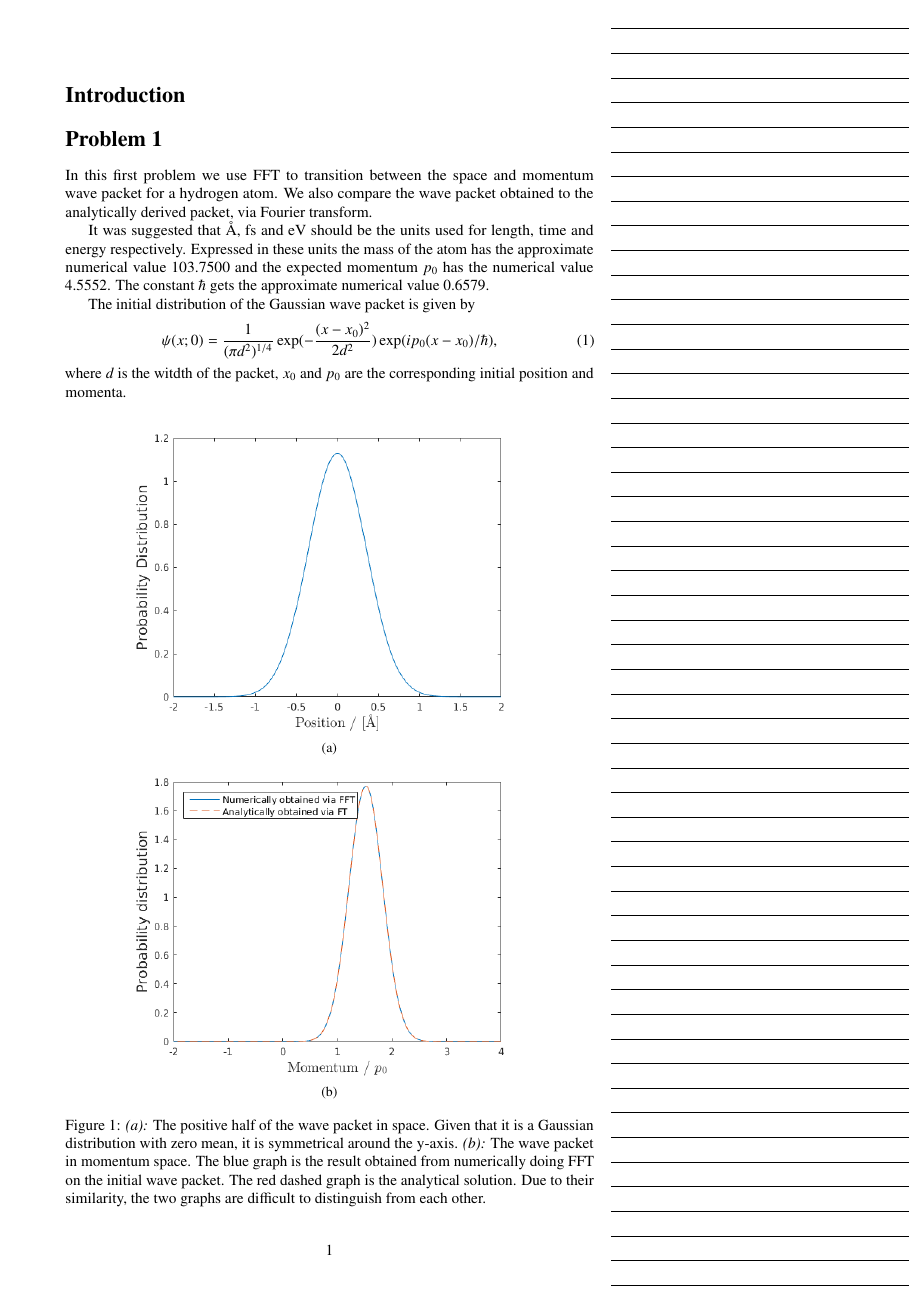
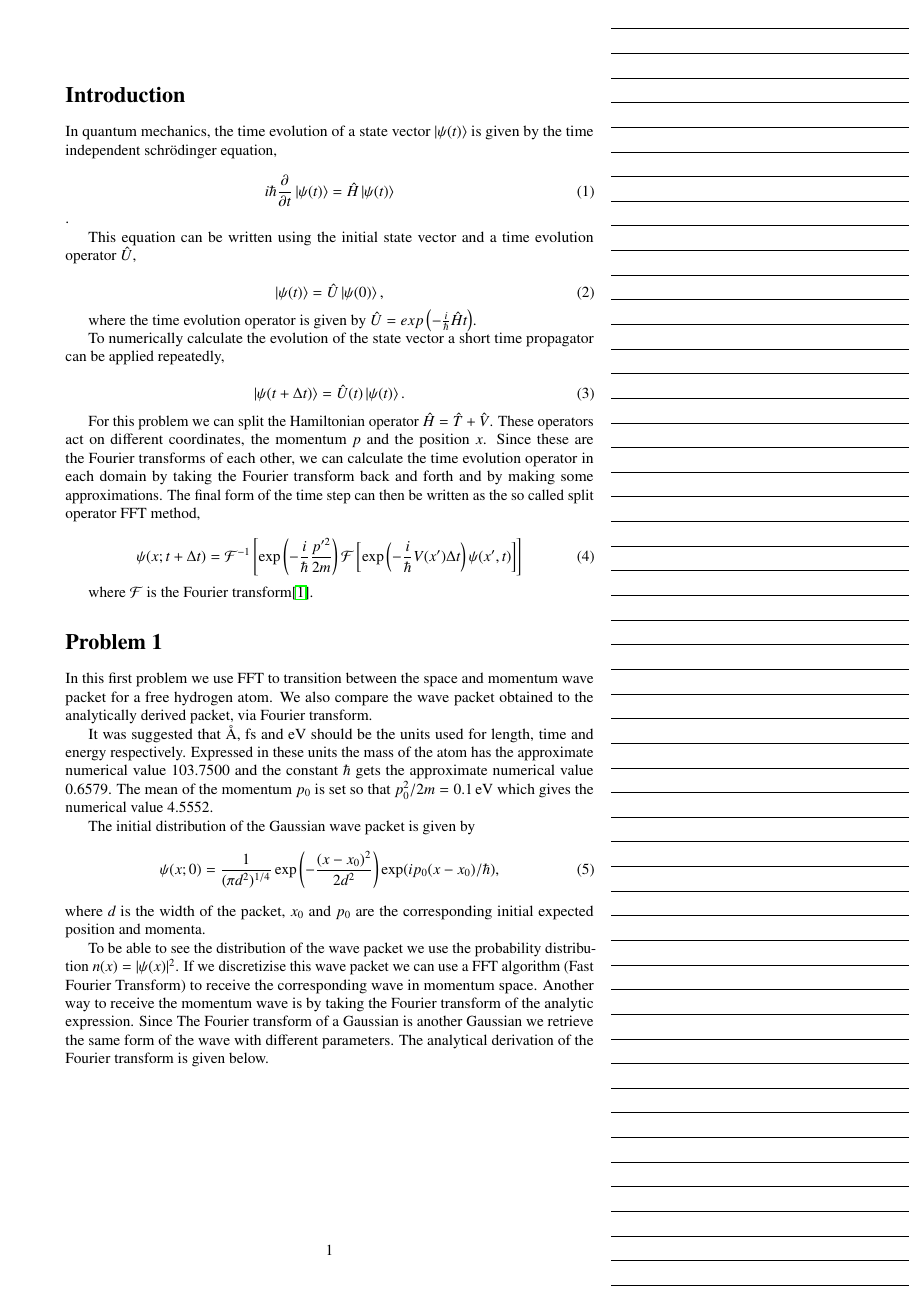
Before and after one commit to weery/FKA121_Homework3b, a LaTeX document (report/report.tex): page 2 of 7 before the commit and page 2 of 10 after it. Compiled offline with pdfLaTeX.

Commit message:
Added introduction text

```diff
--- a/report/report.tex
+++ b/report/report.tex
@@ -12,33 +12,45 @@
 
 \section*{Introduction}
 
+In quantum mechanics, the time evolution of a state vector $\left|\psi(t)\right>$ is given by the time independent schrödinger equation,
+
+\begin{equation}
+i\hbar\frac{\partial}{\partial t}\left|\psi(t)\right> = \hat{H}\left|\psi(t)\right>
+\end{equation}.
+
+This equation can be written using the initial state vector and a time evolution operator $\hat{U}$,
+
+\begin{equation}
+\left|\psi(t)\right> = \hat{U}\left|\psi(0)\right>,
+\end{equation}
+
+where the time evolution operator is given by $\hat{U}=exp\left(-\frac{i}{\hbar}\hat{H}t\right)$.
+
+To numerically calculate the evolution of the state vector a short time propagator can be applied repeatedly,
+
+\begin{equation}
+\left|\psi(t+\Delta t)\right> = \hat{U}(t)\left|\psi(t)\right>.
+\end{equation}
+
+For this problem we can split the Hamiltonian operator $\hat{H}=\hat{T}+\hat{V}$. These operators act on different coordinates, the momentum $p$ and the position $x$. Since these are the Fourier transforms of each other, we can calculate the time evolution operator in each domain by taking the Fourier transform back and forth and by making some approximations. The final form of the time step can then be written as the so called split operator FFT method,
+
+\begin{equation}
+\psi(x;t+\Delta t)= \mathcal{F}^{-1}\left[\exp\left(-\frac{i}{\hbar}\frac{p'^{2}}{2m}\right)\mathcal{F}\left[\exp\left(-\frac{i}{\hbar}V(x')\Delta t\right)\psi(x',t)\right]\right]
+\end{equation}
+
+where $\mathcal{F}$ is the Fourier transform\cite{probdesc}.
+
 \section*{Problem 1}
 
-In this first problem we use FFT to transition between the space and momentum wave packet for a hydrogen atom. We also compare the wave packet obtained to the analytically derived packet, via Fourier transform.
+In this first problem we use FFT to transition between the space and momentum wave packet for a free hydrogen atom. We also compare the wave packet obtained to the analytically derived packet, via Fourier transform.
 
-It was suggested that \AA, fs and eV should be the units used for length, time and energy respectively. Expressed in these units the mass of the atom has the approximate numerical value 103.7500 and the expected momentum $p_0$ has the numerical value 4.5552. The constant $\hbar$ gets the approximate numerical value 0.6579.
+It was suggested that \AA, fs and eV should be the units used for length, time and energy respectively. Expressed in these units the mass of the atom has the approximate numerical value 103.7500 and the constant $\hbar$ gets the approximate numerical value 0.6579. The mean of the momentum $p_0$ is set so that $p_0^2/2m=\unit[0.1]{eV}$ which gives the numerical value 4.5552.
 
 The initial distribution of the Gaussian wave packet is given by
 \begin{equation}
-	\psi(x;0)=\frac{1}{(\pi d^2)^{1/4}} \exp(-\frac{(x-x_0)^2}{2d^2}) \exp(i p_0(x-x_0)/\hbar),
+	\psi(x;0)=\frac{1}{(\pi d^2)^{1/4}} \exp\left(-\frac{(x-x_0)^2}{2d^2}\right) \exp(i p_0(x-x_0)/\hbar),
 \end{equation}
-where $d$ is the witdth of the packet, $x_0$ and $p_0$ are the corresponding initial position and momenta.
+where $d$ is the width of the packet, $x_0$ and $p_0$ are the corresponding initial expected position and momenta.
 
+To be able to see the distribution of the wave packet we use the probability distribution $n(x)=|\psi(x)|^2$. If we discretizise this wave packet we can use a FFT algorithm (Fast Fourier Transform) to receive the corresponding wave in momentum space. Another way to receive the momentum wave is by taking the Fourier transform of the analytic expression. Since The Fourier transform of a Gaussian is another Gaussian we retrieve the same form of the wave with different parameters. The analytical derivation of the Fourier transform is given below.
 
-
-\begin{figure}[H]
-    \centering
-    \captionsetup[subfigure]{justification=centering}
-    \begin{subfigure}[b]{0.8\textwidth}
-        \centering
-        \includegraphics[width=\textwidth]{graphics/task1/position_prob.png}
-		\caption{}
-		\label{fig:1_a}
-    \end{subfigure}
-    \begin{subfigure}[b]{0.8\textwidth}
-        \centering
-        \includegraphics[width=\textwidth]{graphics/task1/momentum_prob.png}
-        \caption{}
-		\label{fig:1_b}
-    \end{subfigure}
-    \caption{\textit{(a):} The positive half of the wave packet in space. Given that it is a Gaussian distribution with zero mean, it is symmetrical around the y-axis. \textit{(b):} The wave packet in momentum space. The blue graph is the result obtained from numerically doing FFT on the initial wave packet. The red dashed graph is the analytical solution. Due to their similarity, the two graphs are difficult to distinguish from each other.}
```
Also changed, not shown: code/main1.m (+2 -0 lines), code/main2.m (+18 -21 lines), report/graphics/task1/momentum_prob.png, report/graphics/task1/position_prob.png, report/graphics/task2/256fs.png (deleted), report/graphics/task2/initial.png (deleted), report/graphics/task2/momentum.png (added), report/graphics/task2/position.png (added), report/graphics/task2/width_evolution.png (added), report/report.tex (33 more changed lines).
